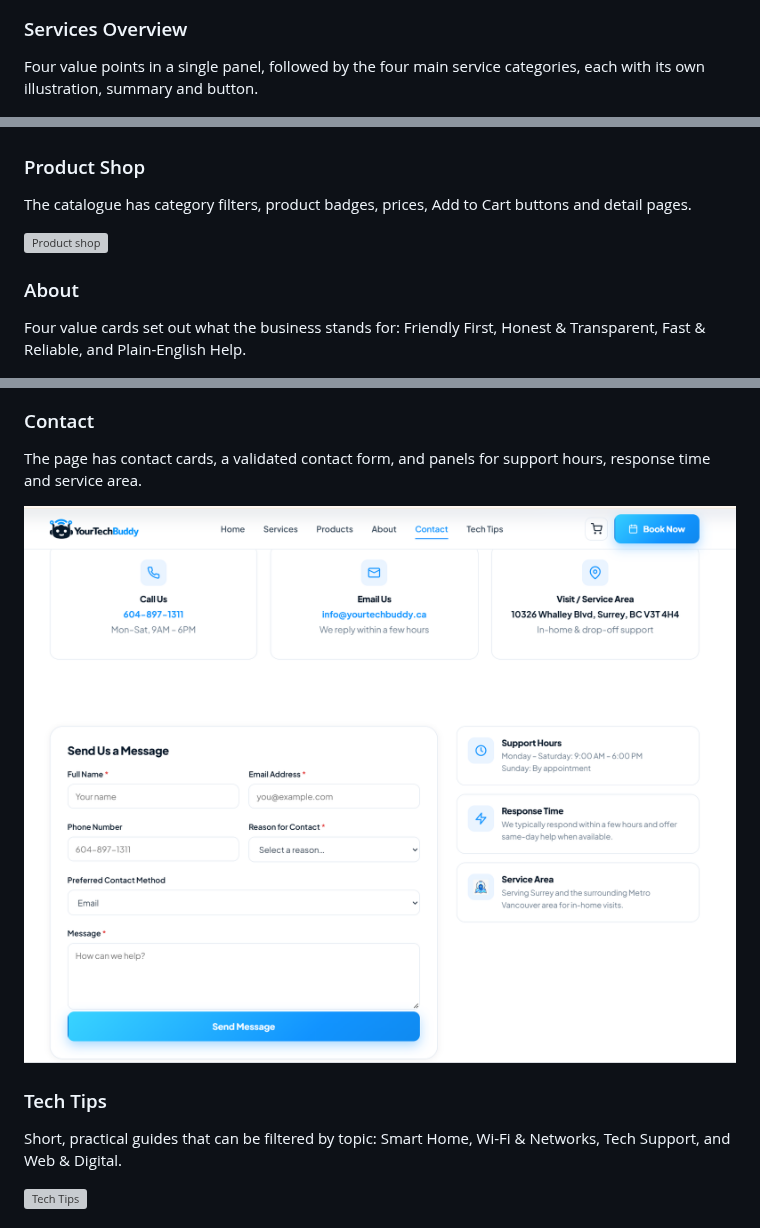
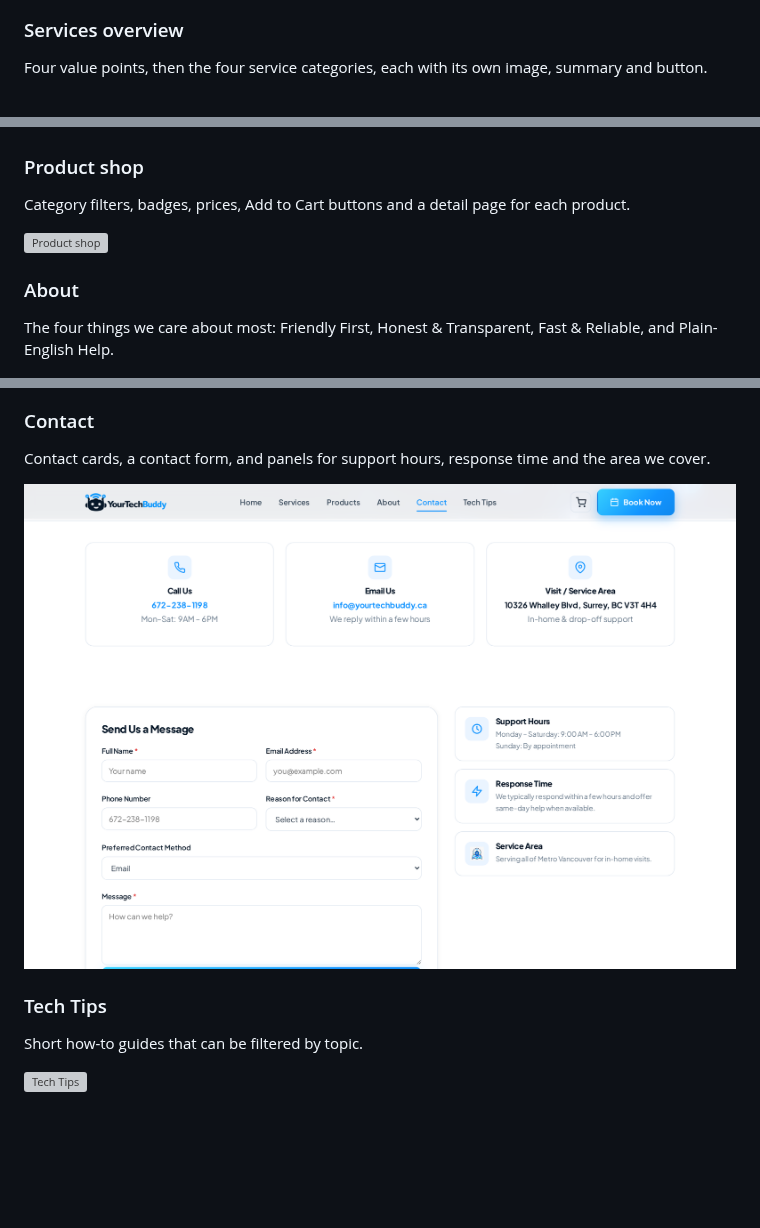
Before and after one commit to Sultani456/yourtechbuddy-website, a Markdown page: README.md, 3 parts joined by grey strips. Rendered like a GitHub page; pictures changed too: screenshots/07-contact.png; blank space fills up the shorter version; grey boxes are pictures that could not be loaded.

```diff
--- a/README.md
+++ b/README.md
@@ -51,8 +52,8 @@ A closing call-to-action banner sits above a footer that holds quick links, the
 
 ![Call to action and footer](screenshots/02-home-cta-and-footer.png)
 
-### Services Overview
-Four value points in a single panel, followed by the four main service categories, each with its own illustration, summary and button.
+### Services overview
+Four value points, then the four service categories, each with its own image, summary and button.
 
 ![Services overview](screenshots/03-services-overview.png)
 
@@ -61,22 +62,22 @@ A 12-tile "What We Help With" grid, with links to related services for visitors
 
 ![Smart Home Solutions: What We Help With](screenshots/04-smart-home-what-we-help-with.png)
 
-### Product Shop
-The catalogue has category filters, product badges, prices, Add to Cart buttons and detail pages.
+### Product shop
+Category filters, badges, prices, Add to Cart buttons and a detail page for each product.
 
 ![Product shop](screenshots/05-products-shop.png)
 
 ### About
-Four value cards set out what the business stands for: Friendly First, Honest & Transparent, Fast & Reliable, and Plain-English Help.
+The four things we care about most: Friendly First, Honest & Transparent, Fast & Reliable, and Plain-English Help.
 
 ![About page: What We Stand For](screenshots/06-about-values.png)
 
 ### Contact
-The page has contact cards, a validated contact form, and panels for support hours, response time and service area.
+Contact cards, a contact form, and panels for support hours, response time and the area we cover.
 
 ![Contact page](screenshots/07-contact.png)
 
 ### Tech Tips
-Short, practical guides that can be filtered by topic: Smart Home, Wi-Fi & Networks, Tech Support, and Web & Digital.
+Short how-to guides that can be filtered by topic.
 
 ![Tech Tips](screenshots/08-tech-tips.png)
```
Also changed, not shown: other parts of README.md (+59 -53 lines), screenshots/02-home-cta-and-footer.png, screenshots/09-booking-date-and-time.png (added), screenshots/10-admin-service-pages.png (added), 1 other file.
